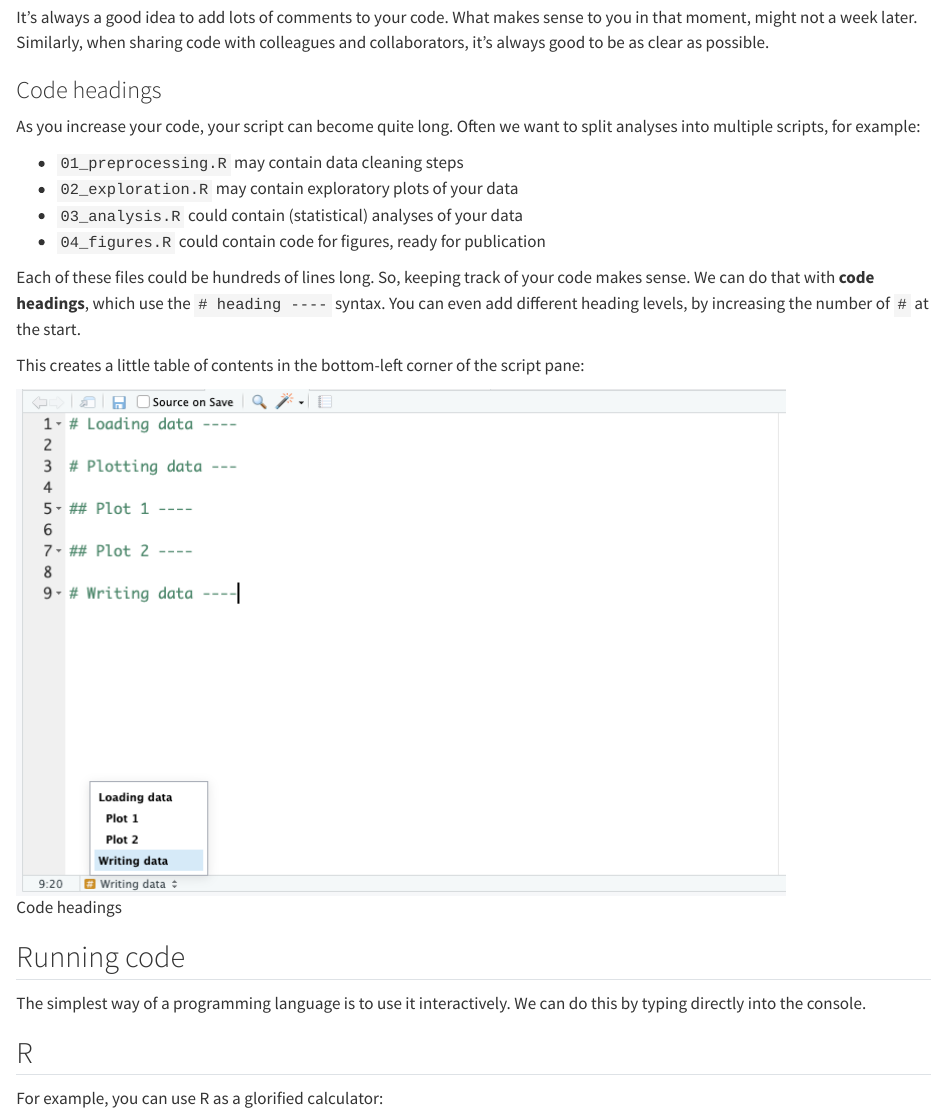
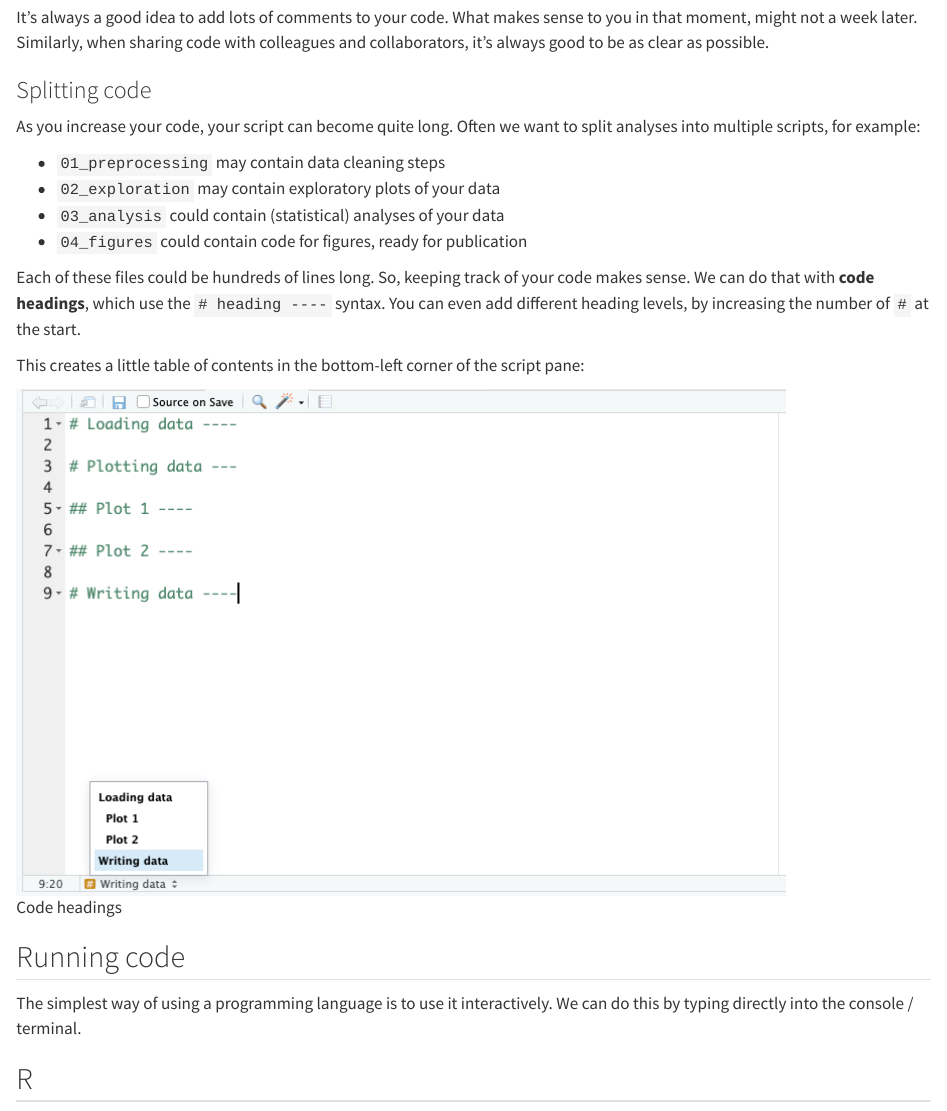
Before and after one commit to cambiotraining/found-coding-for-research-r, a Quarto document (materials/01-intro-software.qmd): the page in a window 1100 px wide, from 5600 px down. Rendered offline with R 4.5, knitr and Pandoc in place of Quarto, with nearby package versions; drawn as R Markdown's standard HTML page in place of the format the file asks for.

Commit message:
1111 starting tweaks

```diff
--- a/materials/01-intro-software.qmd
+++ b/materials/01-intro-software.qmd
@@ -251,14 +251,14 @@ It's always a good idea to add explanations to your code. We can do that with th
 
 It's always a good idea to add lots of comments to your code. What makes sense to you in that moment, might not a week later. Similarly, when sharing code with colleagues and collaborators, it's always good to be as clear as possible.
 
-### Code headings
+### Splitting code
 
 As you increase your code, your script can become quite long. Often we want to split analyses into multiple scripts, for example:
 
-* `01_preprocessing.R` may contain data cleaning steps
-* `02_exploration.R` may contain exploratory plots of your data
-* `03_analysis.R` could contain (statistical) analyses of your data
-* `04_figures.R` could contain code for figures, ready for publication
+* `01_preprocessing` may contain data cleaning steps
+* `02_exploration` may contain exploratory plots of your data
+* `03_analysis` could contain (statistical) analyses of your data
+* `04_figures` could contain code for figures, ready for publication
 
 Each of these files could be hundreds of lines long. So, keeping track of your code makes sense. We can do that with **code headings**, which use the `# heading ----` syntax. You can even add different heading levels, by increasing the number of `#` at the start.
 
@@ -268,7 +268,7 @@ This creates a little table of contents in the bottom-left corner of the script
 
 ## Running code {#running-code}
 
-The simplest way of a programming language is to use it interactively. We can do this by typing directly into the console.
+The simplest way of using a programming language is to use it interactively. We can do this by typing directly into the console / terminal.
 
 ::: {.panel-tabset group="language"}
 ## R
```
Also changed, not shown: materials/01-intro-software.qmd (1 more changed lines), 1 other file.
